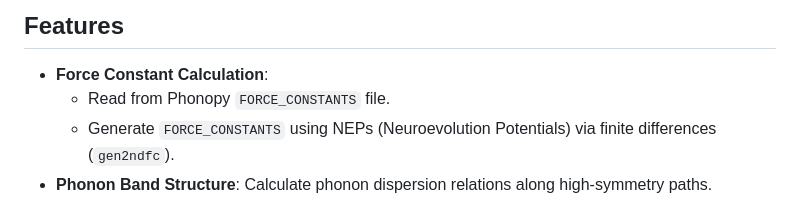
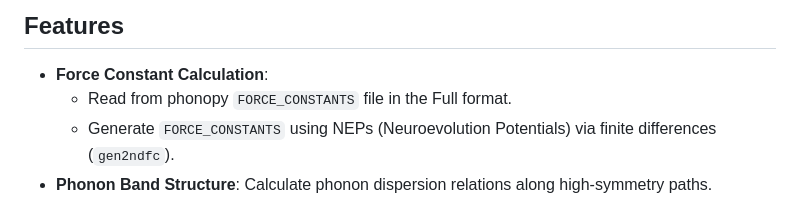
Before and after one commit to ICNSMS/nephonon, a Markdown page: README.md, the part around the change. Drawn GitHub-style.

```diff
--- a/README.md
+++ b/README.md
@@ -5,7 +5,7 @@
 ## Features
 
 - **Force Constant Calculation**:
-  - Read from Phonopy `FORCE_CONSTANTS` file.
+  - Read from phonopy `FORCE_CONSTANTS` file in the Full format.
   - Generate `FORCE_CONSTANTS` using NEPs (Neuroevolution Potentials) via finite differences (`gen2ndfc`).
 - **Phonon Band Structure**: Calculate phonon dispersion relations along high-symmetry paths.
 - **Density of States (DOS)**: Calculate phonon density of states using Gaussian smearing.
```
